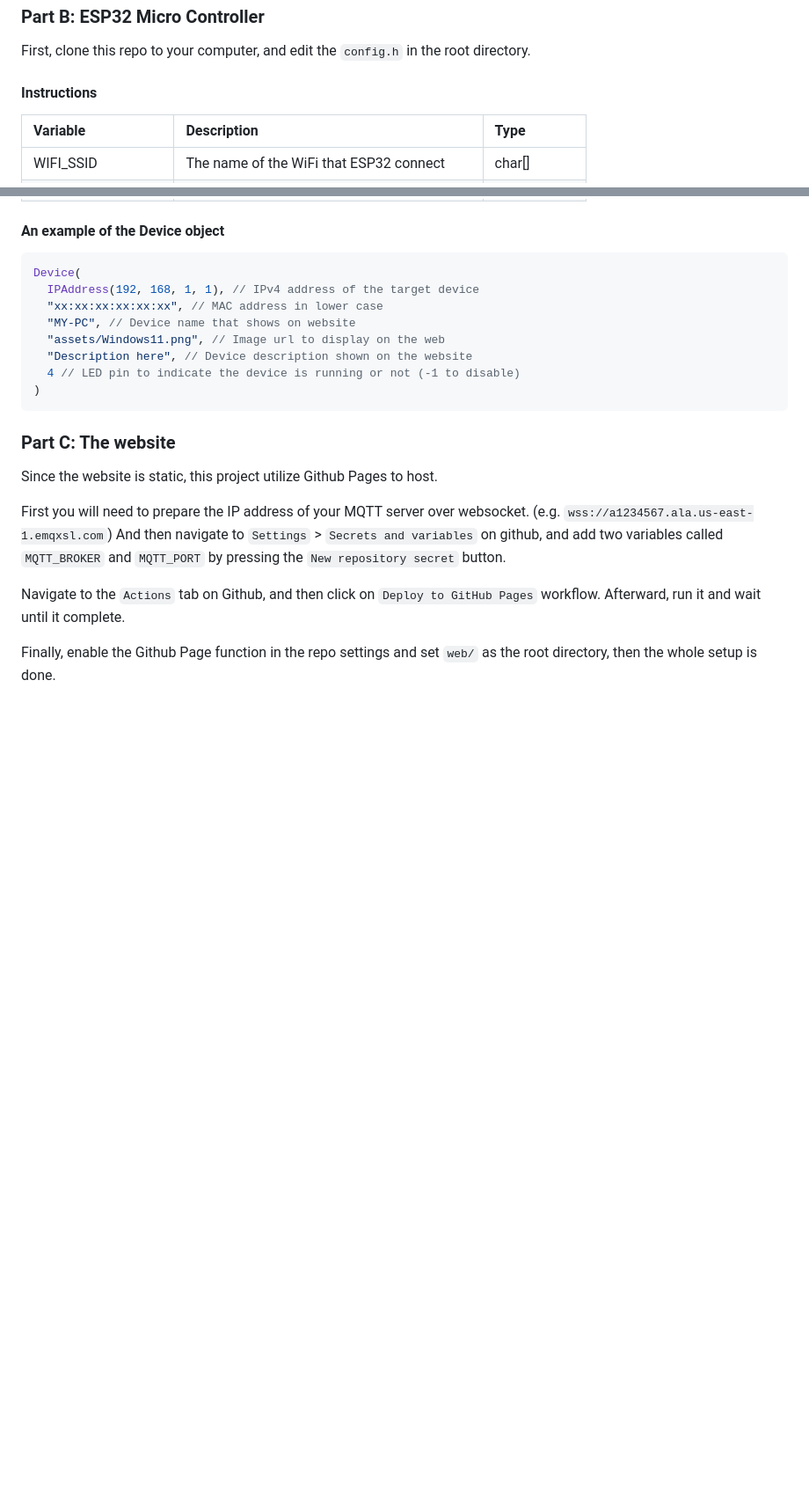
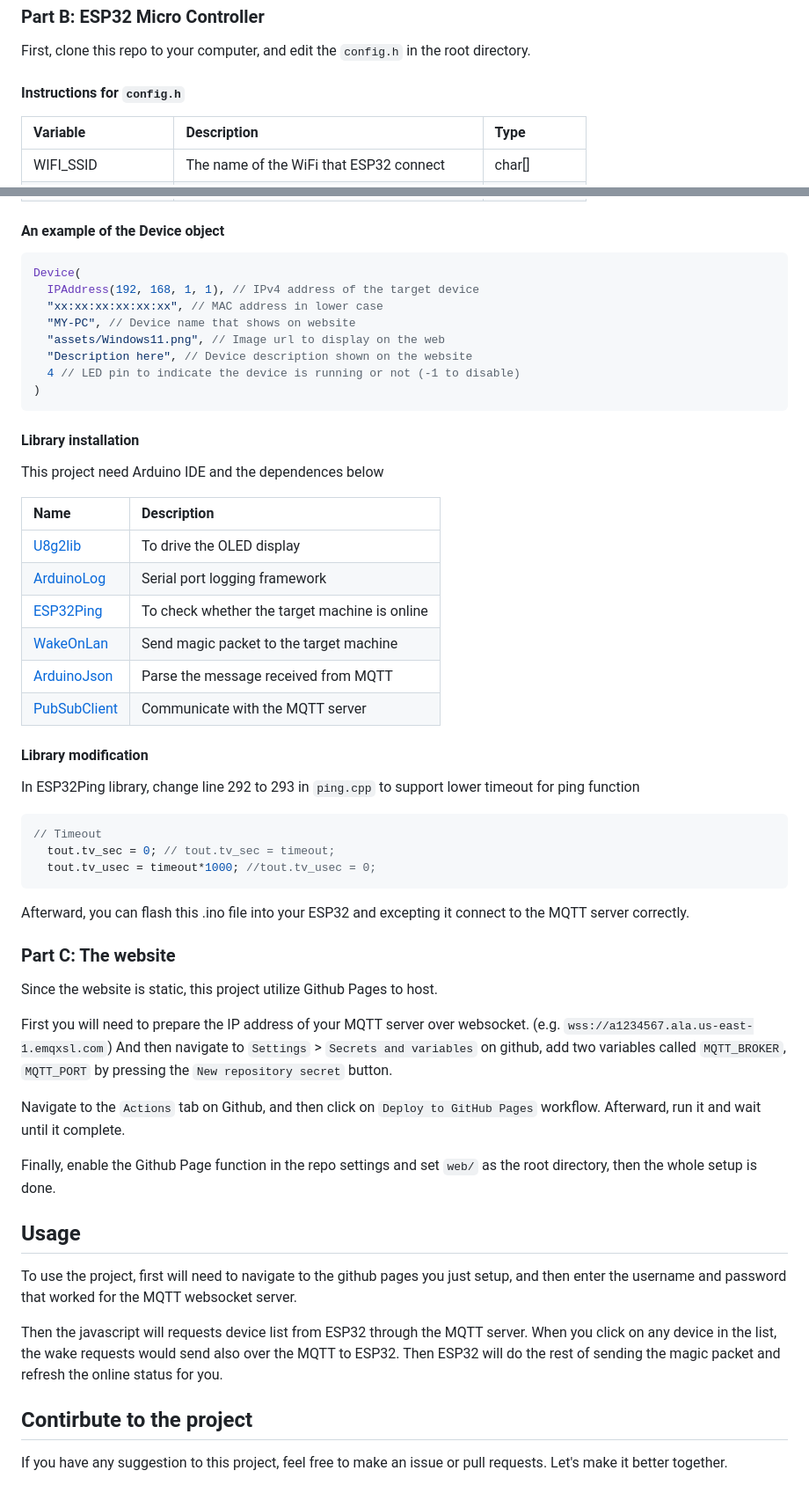
Before and after one commit to YFHD-osu/ESP32-WOM, a Markdown page: README.md, 2 parts joined by grey strips. Shown at 88% size. Rendered like a GitHub page; blank space fills up the shorter version.

````diff
--- a/README.md
+++ b/README.md
@@ -37,7 +37,8 @@ After creating the server, you will need to write the information below for futh
 
 First, clone this repo to your computer, and edit the ``config.h`` in the root directory.
 
-#### Instructions
+#### Instructions for ``config.h``
+
 | Variable | Description | Type |
 | :---     | :---        | :--- |
 | WIFI_SSID | The name of the WiFi that ESP32 connect | char[] |
@@ -66,12 +67,45 @@ Device(
   4 // LED pin to indicate the device is running or not (-1 to disable)
 )
 ```
+
+#### Library installation
+This project need Arduino IDE and the dependences below
+
+| Name         | Description |
+| :----------- | :---------- |
+| [U8g2lib](https://github.com/olikraus/u8g2)      | To drive the OLED display |
+| [ArduinoLog](https://github.com/thijse/Arduino-Log)   | Serial port logging framework |
+| [ESP32Ping](https://github.com/marian-craciunescu/ESP32Ping)    | To check whether the target machine is online |
+| [WakeOnLan](https://github.com/a7md0/WakeOnLan)    | Send magic packet to the target machine |
+| [ArduinoJson](https://github.com/bblanchon/ArduinoJson)  | Parse the message received from MQTT |
+| [PubSubClient](https://github.com/knolleary/pubsubclient) | Communicate with the MQTT server |
+
+
+#### Library modification
+
+In ESP32Ping library, change line 292 to 293 in ``ping.cpp`` to support lower timeout for ping function
+```cpp
+// Timeout
+  tout.tv_sec = 0; // tout.tv_sec = timeout;
+  tout.tv_usec = timeout*1000; //tout.tv_usec = 0;
+```
+
+Afterward, you can flash this .ino file into your ESP32 and excepting it connect to the MQTT server correctly.
+
 ### Part C: The website
 
 Since the website is static, this project utilize Github Pages to host.
 
-First you will need to prepare the IP address of your MQTT server over websocket. (e.g. ``wss://a1234567.ala.us-east-1.emqxsl.com``) And then navigate to ``Settings`` > ``Secrets and variables`` on github, and add two variables called ``MQTT_BROKER`` and ``MQTT_PORT`` by pressing the ``New repository secret`` button.
+First you will need to prepare the IP address of your MQTT server over websocket. (e.g. ``wss://a1234567.ala.us-east-1.emqxsl.com``) And then navigate to ``Settings`` > ``Secrets and variables`` on github, add two variables called ``MQTT_BROKER``, ``MQTT_PORT`` by pressing the ``New repository secret`` button.
 
 Navigate to the ``Actions`` tab on Github, and then click on ``Deploy to GitHub Pages`` workflow. Afterward, run it and wait until it complete.
 
 Finally, enable the Github Page function in the repo settings and set ``web/`` as the root directory, then the whole setup is done.
+
+## Usage
+To use the project, first will need to navigate to the github pages you just setup, and then enter the username and password that worked for the MQTT websocket server.
+
+Then the javascript will requests device list from ESP32 through the MQTT server. When you click on any device in the list, the wake requests would send also over the MQTT to ESP32. Then ESP32 will do the rest of sending the magic packet and refresh the online status for you.
+
+## Contirbute to the project
+If you have any suggestion to this project, feel free to make an issue or pull requests. Let's make it better together.
````
